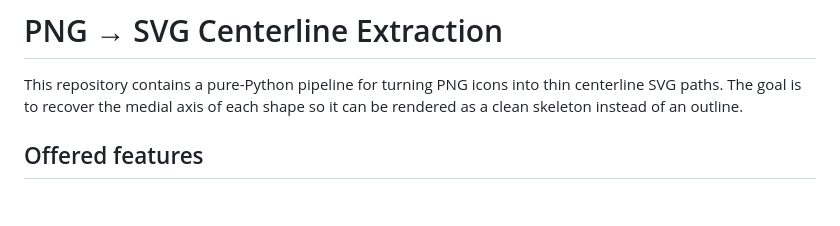
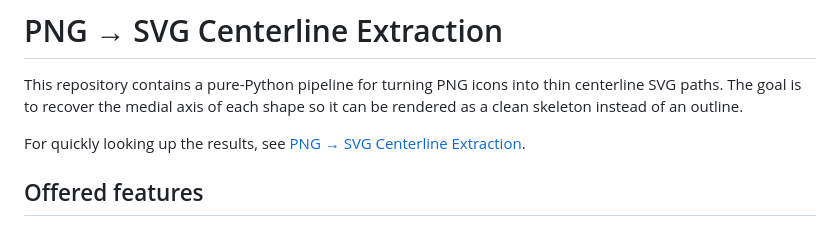
Before and after one commit to dungnguyen73/upgraded-guacamole-SVG-converter, a Markdown page: README.md, the part around the change. Rendered like a GitHub page; blank space fills up the shorter version.

Commit message:
Update README.md about the deployed results file.

```diff
--- a/README.md
+++ b/README.md
@@ -1,6 +1,8 @@
 # PNG → SVG Centerline Extraction
 
 This repository contains a pure-Python pipeline for turning PNG icons into thin centerline SVG paths. The goal is to recover the medial axis of each shape so it can be rendered as a clean skeleton instead of an outline.
+
+For quickly looking up the results, see [PNG → SVG Centerline Extraction](https://dungnguyen73.github.io/upgraded-guacamole-SVG-converter/).
 
 ## Offered features
 
```
